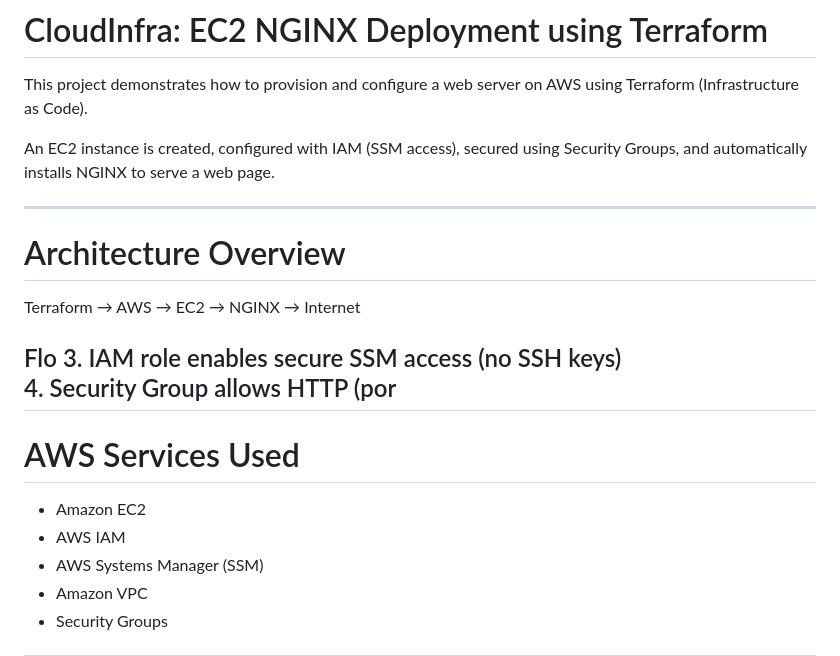
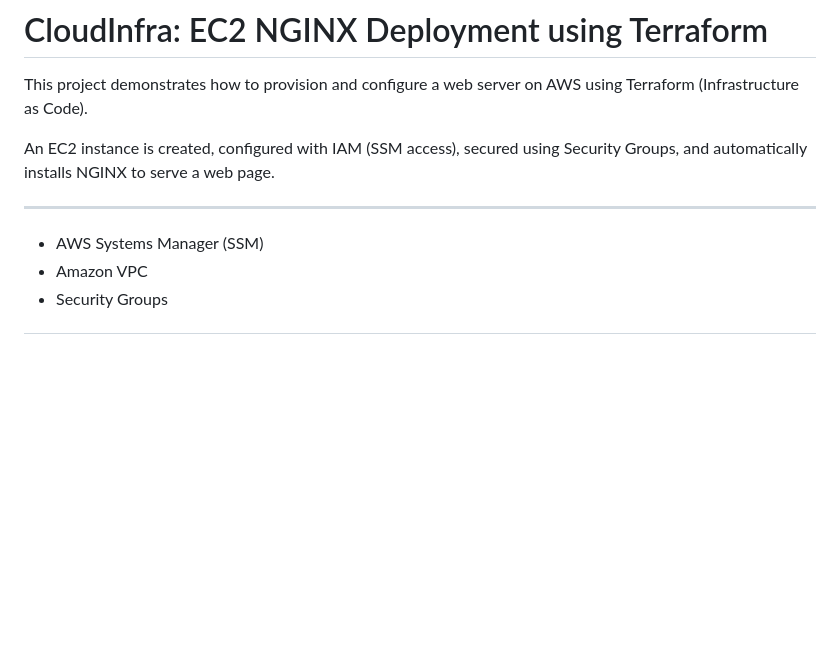
Before and after one commit to sudharsanbaskaran09-eng/aws-solutions-architect-projects, a Markdown page: project-08-Infrastructure-as-Code-Deployment/README.md, the part around the change. Drawn GitHub-style; blank space fills up the shorter version.

```diff
--- a/project-08-Infrastructure-as-Code-Deployment/README.md
+++ b/project-08-Infrastructure-as-Code-Deployment/README.md
@@ -6,19 +6,7 @@ An EC2 instance is created, configured with IAM (SSM access), secured using Secu
 
 ---
 
-# Architecture Overview
 
-Terraform → AWS → EC2 → NGINX → Internet
-
-Flo
-3. IAM role enables secure SSM access (no SSH keys)
-4. Security Group allows HTTP (por
----
-
-# AWS Services Used
-
-- Amazon EC2
-- AWS IAM
 - AWS Systems Manager (SSM)
 - Amazon VPC
 - Security Groups
```
